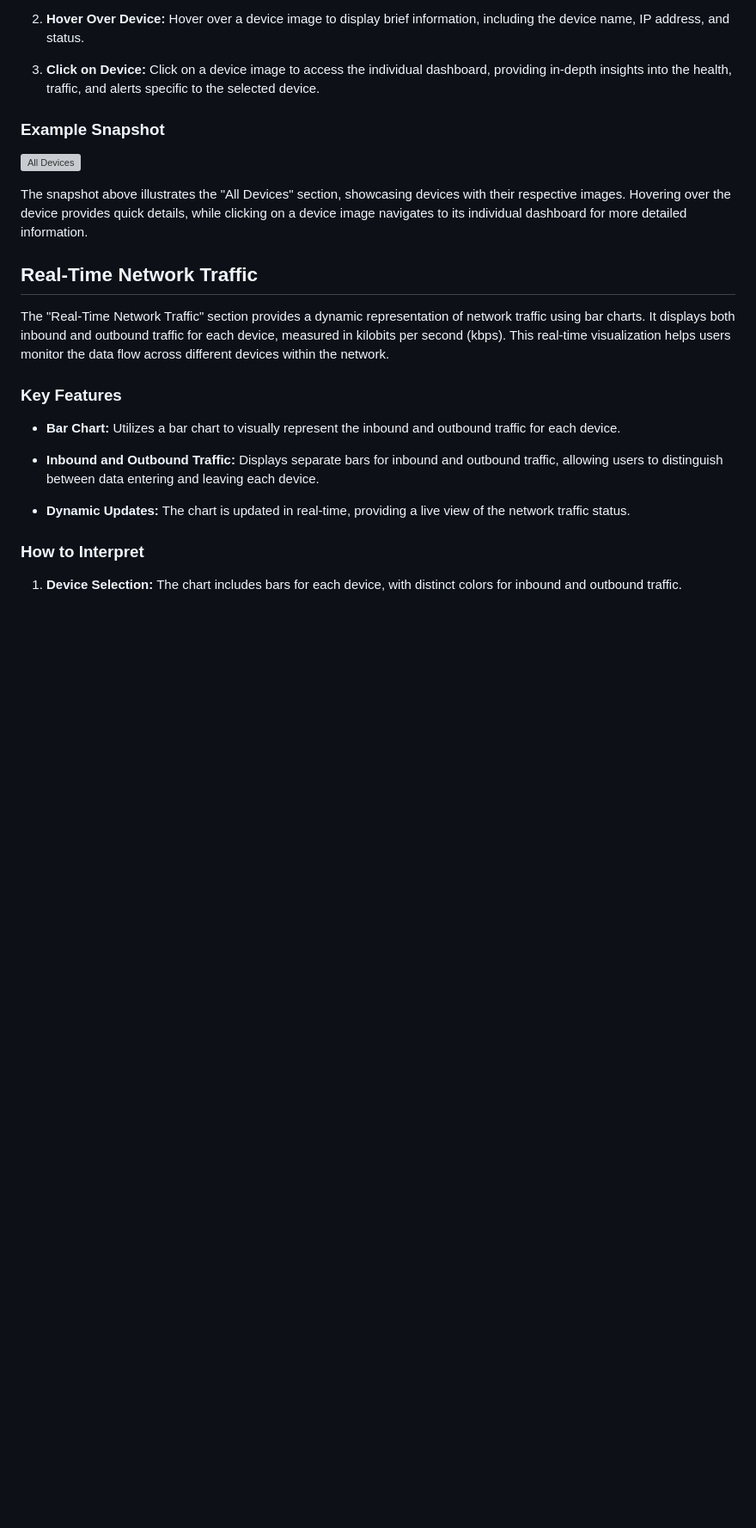
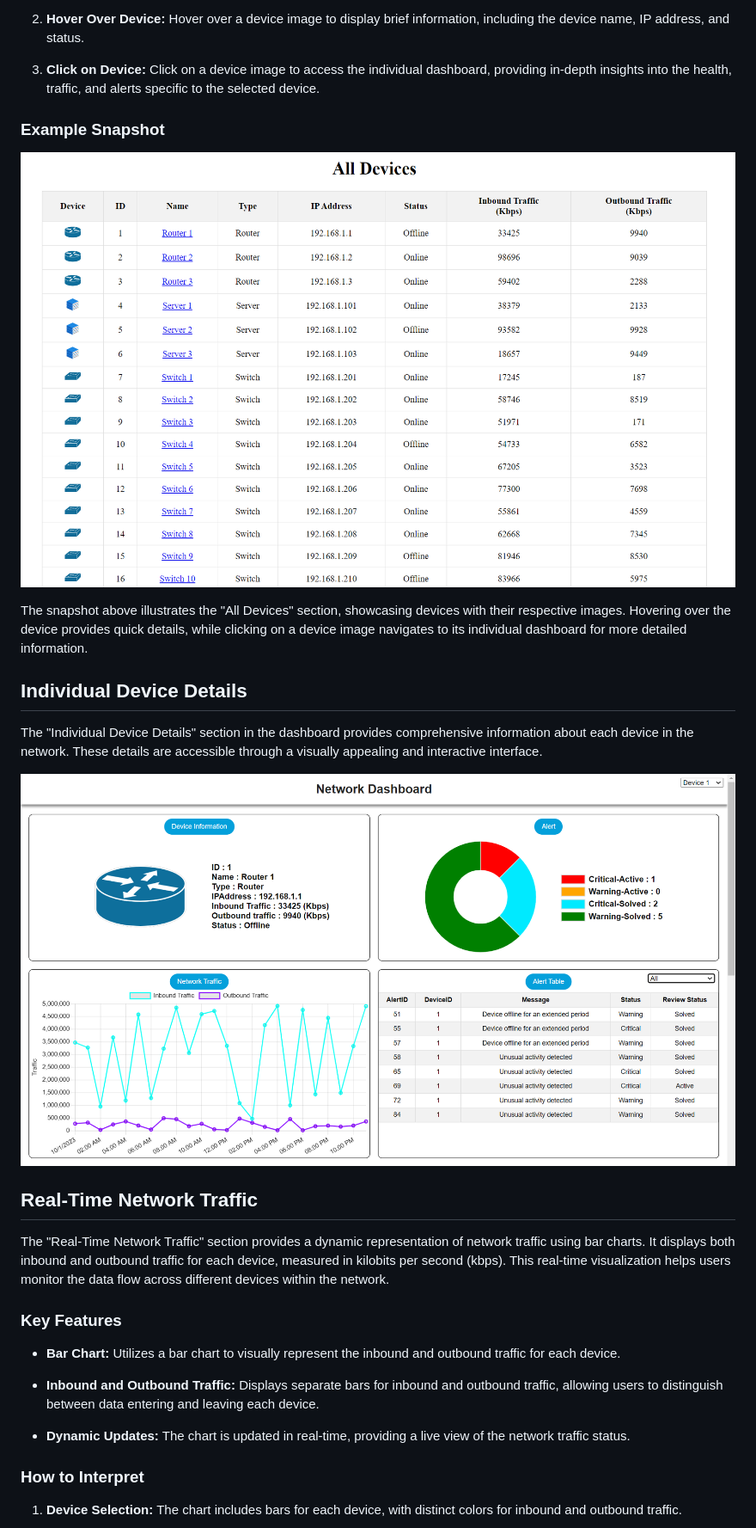
Before and after one commit to GopalNaik78/NetworkDashboard, a Markdown page: README.md, the part around the change printed below. Shown: that part at 86% size. Drawn GitHub-style; blank space fills up the shorter version; grey boxes are pictures that could not be loaded.

```diff
--- a/README.md
+++ b/README.md
@@ -91,9 +93,15 @@ The "All Devices" section provides a comprehensive overview of all devices withi
 
 ### Example Snapshot
 
-![All Devices](/path/to/all-devices-snapshot.png)
+![All Devices](images/AllDevices.png)
 
 The snapshot above illustrates the "All Devices" section, showcasing devices with their respective images. Hovering over the device provides quick details, while clicking on a device image navigates to its individual dashboard for more detailed information.
+
+## Individual Device Details
+
+The "Individual Device Details" section in the dashboard provides comprehensive information about each device in the network. These details are accessible through a visually appealing and interactive interface.
+
+![All Devices](images/device.png)
 
 ## Real-Time Network Traffic
 
```
Also changed, not shown: other parts of README.md (+49 -8 lines).
